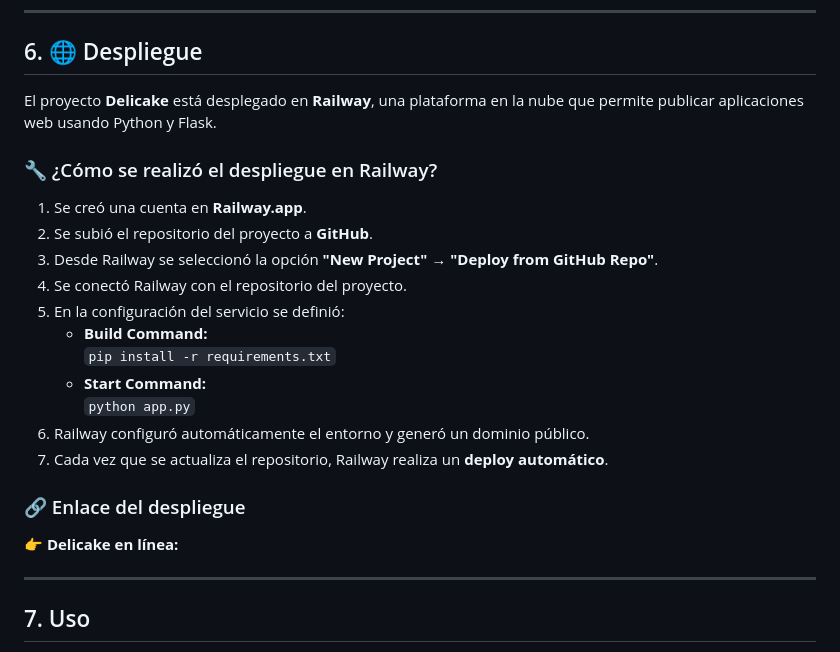
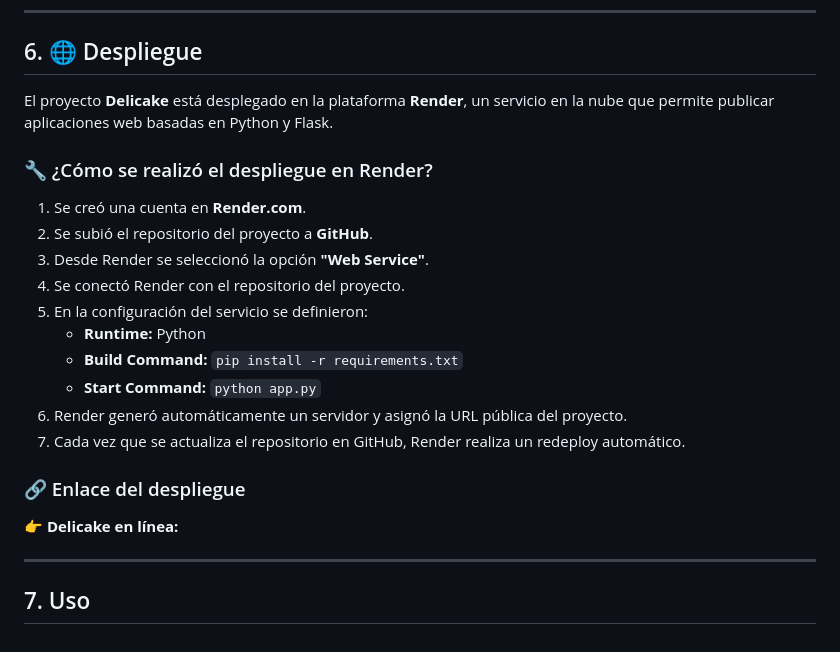
Before and after one commit to cvargaspimentel157-star/DeliCake, a Markdown page: README.md, the part around the change. GitHub-like rendering.

Commit message:
Change deployment platform from Railway to Render
Updated deployment information from Railway to Render in README.

```diff
--- a/README.md
+++ b/README.md
@@ -74,25 +74,25 @@ Para ejecutar el proyecto necesitas:
 ---
 ## 6. 🌐 Despliegue
 
-El proyecto **Delicake** está desplegado en **Railway**, una plataforma en la nube que permite publicar aplicaciones web usando Python y Flask.
+El proyecto **Delicake** está desplegado en la plataforma **Render**, un servicio en la nube que permite publicar aplicaciones web basadas en Python y Flask.
 
-### 🔧 ¿Cómo se realizó el despliegue en Railway?
+### 🔧 ¿Cómo se realizó el despliegue en Render?
 
-1. Se creó una cuenta en **Railway.app**.
+1. Se creó una cuenta en **Render.com**.
 2. Se subió el repositorio del proyecto a **GitHub**.
-3. Desde Railway se seleccionó la opción **"New Project" → "Deploy from GitHub Repo"**.
-4. Se conectó Railway con el repositorio del proyecto.
-5. En la configuración del servicio se definió:
-   - **Build Command:**
-     `pip install -r requirements.txt`
-   - **Start Command:**
-     `python app.py`
-6. Railway configuró automáticamente el entorno y generó un dominio público.
-7. Cada vez que se actualiza el repositorio, Railway realiza un **deploy automático**.
+3. Desde Render se seleccionó la opción **"Web Service"**.
+4. Se conectó Render con el repositorio del proyecto.
+5. En la configuración del servicio se definieron:
+   - **Runtime:** Python
+   - **Build Command:** `pip install -r requirements.txt`
+   - **Start Command:** `python app.py`
+6. Render generó automáticamente un servidor y asignó la URL pública del proyecto.
+7. Cada vez que se actualiza el repositorio en GitHub, Render realiza un redeploy automático.
 
 ### 🔗 Enlace del despliegue
 
 👉 **Delicake en línea:**
+
 
 
 ---
```
